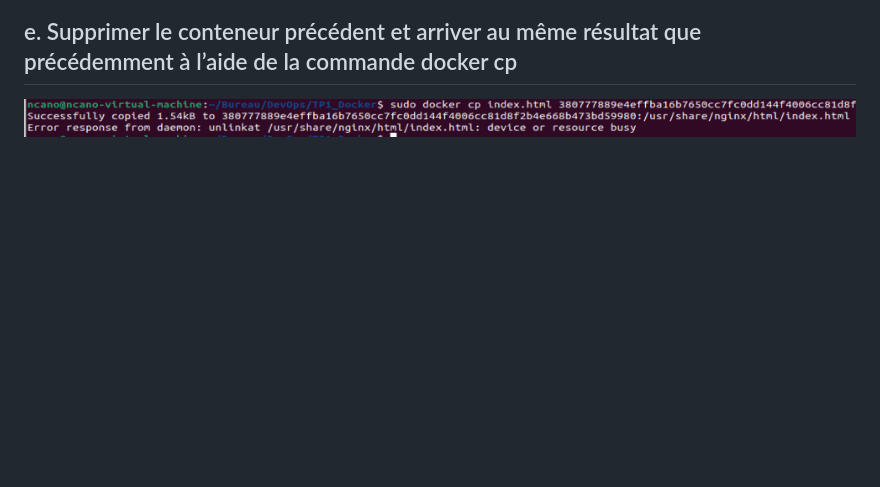
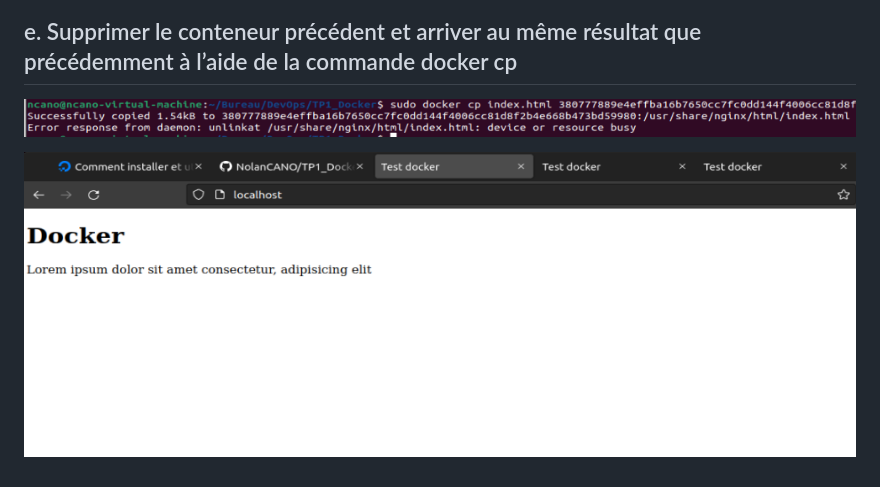
Before and after one commit to NolanCANO/TP1_Docker, a Markdown page: README.md, the part around the change. Rendered like a GitHub page; pictures changed too: image-11.png (added); blank space fills up the shorter version.

Commit message:
README in progress

```diff
--- a/README.md
+++ b/README.md
@@ -51,3 +51,5 @@
 ## e. Supprimer le conteneur précédent et arriver au même résultat que précédemment à l’aide de la commande docker cp
 
 ![alt text](image-10.png)
+
+![alt text](image-11.png)
```
